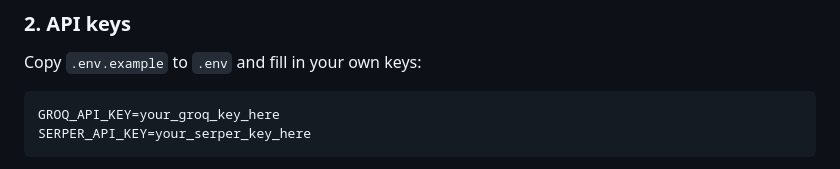
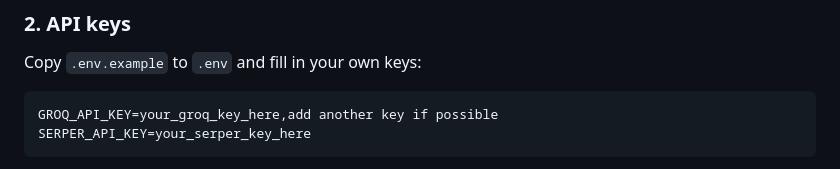
Before and after one commit to Irfan-gitt/Stargazing-Tool-Cosmos-AI-, a Markdown page: Readme.MD, the part around one of its changes. Drawn GitHub-style.

````diff
--- a/Readme.MD
+++ b/Readme.MD
@@ -87,7 +87,7 @@ pip install -r requirements.txt
 Copy `.env.example` to `.env` and fill in your own keys:
 
 ```dotenv
-GROQ_API_KEY=your_groq_key_here
+GROQ_API_KEY=your_groq_key_here,add another key if possible
 SERPER_API_KEY=your_serper_key_here
 ```
 
````
Also changed, not shown: other parts of Readme.MD (+1 -1 lines).
